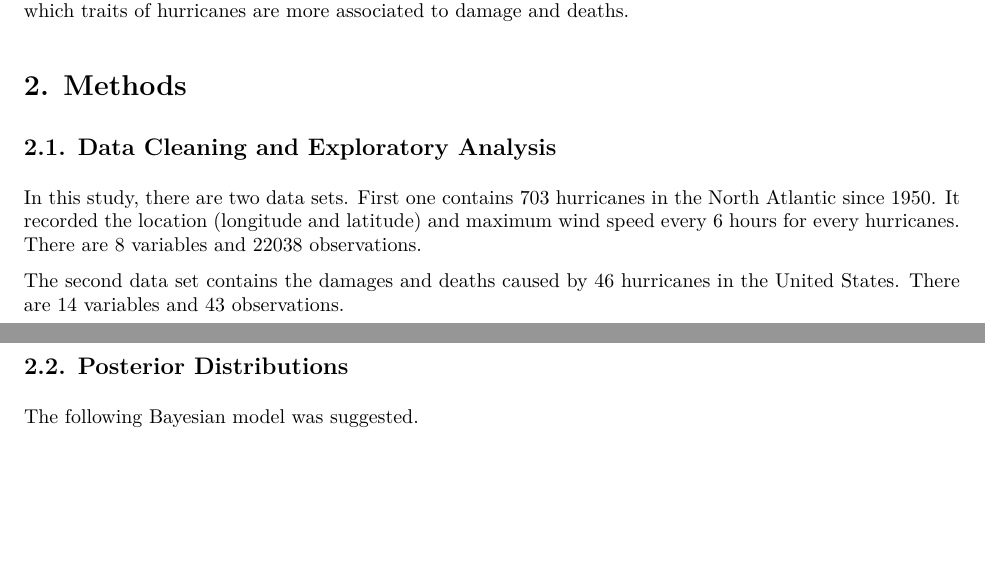
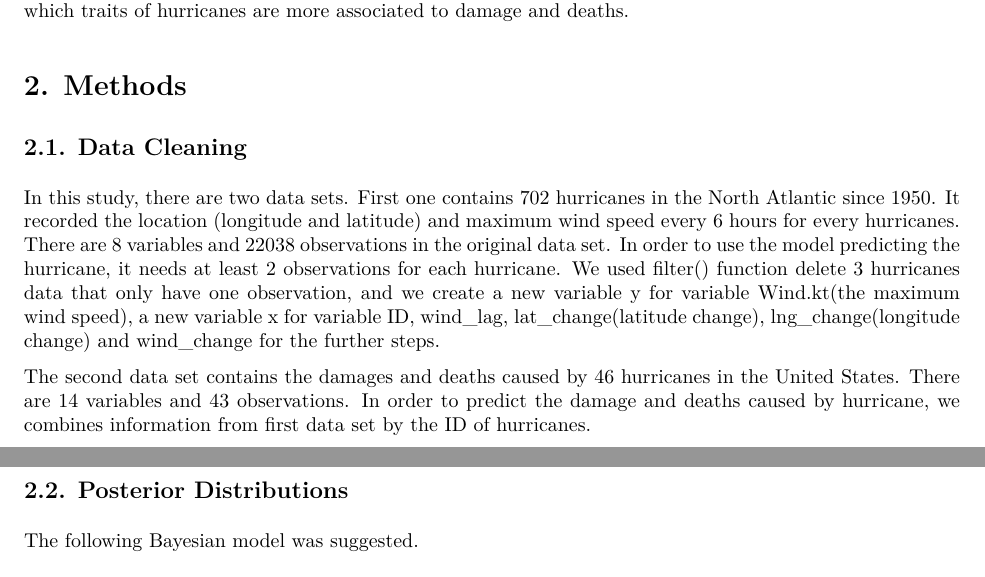
Before and after one commit to tucker-l-morgan/p8160_hurricane, an R Markdown document (Report.Rmd): two parts of pages 1 and 2 of 13, joined at a grey line, cut so that both start at the same text, the shorter picture padded with empty space. The pictures show the output file Report.pdf that the author committed with the source.

Commit message:
update report 2.1 chap

```diff
--- a/Report.Rmd
+++ b/Report.Rmd
@@ -24,10 +24,10 @@ Furthermore, in order to forecast hurricane damage and deaths, another data set
 
 # 2. Methods
 
-## 2.1. Data Cleaning and Exploratory Analysis
-In this study, there are two data sets. First one contains 703 hurricanes in the North Atlantic since 1950. It recorded the location (longitude and latitude) and maximum wind speed every 6 hours for every hurricanes. There are 8 variables and 22038 observations.
+## 2.1. Data Cleaning
+In this study, there are two data sets. First one contains 702 hurricanes in the North Atlantic since 1950. It recorded the location (longitude and latitude) and maximum wind speed every 6 hours for every hurricanes. There are 8 variables and 22038 observations in the original data set. In order to use the model predicting the hurricane, it needs at least 2 observations for each hurricane. We used filter() function delete 3 hurricanes data that only have one observation, and we create a new variable y for variable Wind.kt(the maximum wind speed), a new variable x for variable ID, wind_lag, lat_change(latitude change), lng_change(longitude change) and wind_change for the further steps.
 
-The second data set contains the damages and deaths caused by 46 hurricanes in the United States. There are 14 variables and 43 observations.
+The second data set contains the damages and deaths caused by 46 hurricanes in the United States. There are 14 variables and 43 observations. In order to predict the damage and deaths caused by hurricane, we combines information from first data set by the ID of hurricanes.
 
 ## 2.2. Posterior Distributions
 
```
Also changed, not shown: Report.pdf.
